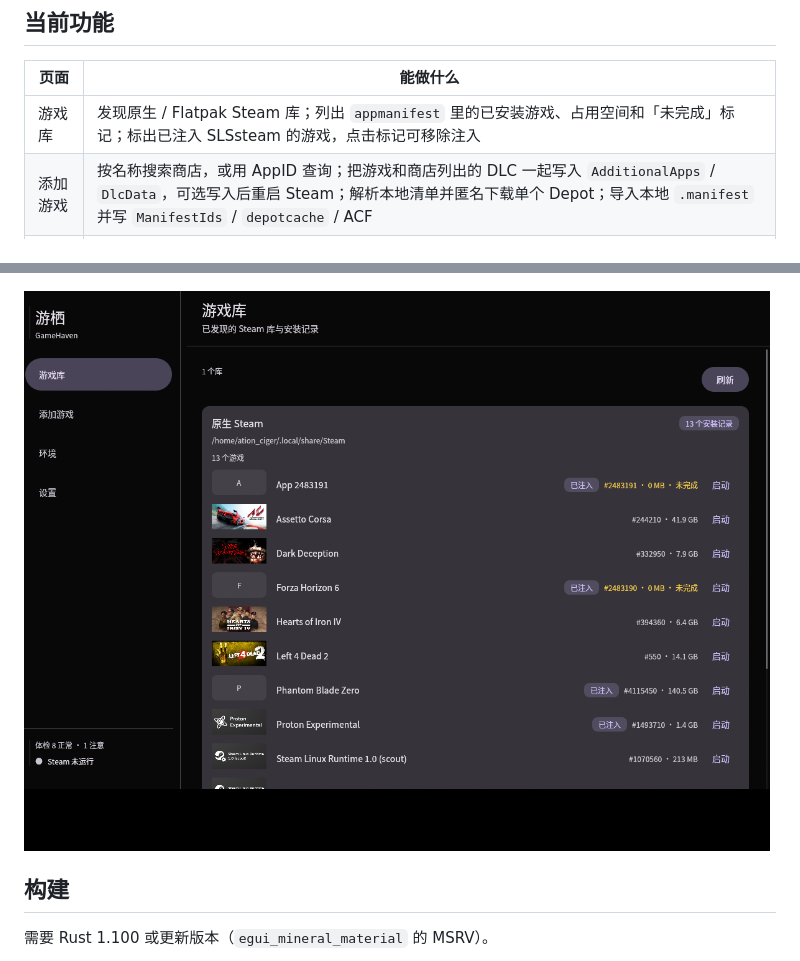
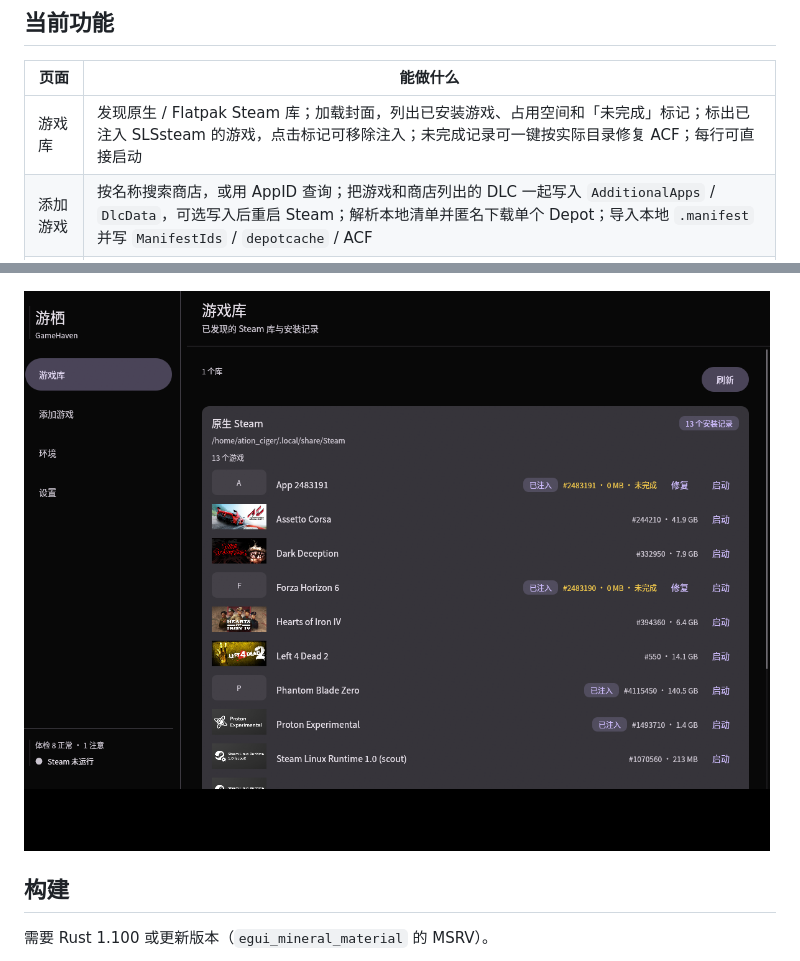
Before and after one commit to ACG-j/GameHaven, a Markdown page: README.md, 2 parts joined by grey strips. GitHub-like rendering; pictures changed too: docs/screenshots/library.png.

```diff
--- a/README.md
+++ b/README.md
@@ -25,7 +25,7 @@ X11 与 Wayland 都可以运行。
 
 | 页面 | 能做什么 |
 | --- | --- |
-| 游戏库 | 发现原生 / Flatpak Steam 库；列出 `appmanifest` 里的已安装游戏、占用空间和「未完成」标记；标出已注入 SLSsteam 的游戏，点击标记可移除注入 |
+| 游戏库 | 发现原生 / Flatpak Steam 库；加载封面，列出已安装游戏、占用空间和「未完成」标记；标出已注入 SLSsteam 的游戏，点击标记可移除注入；未完成记录可一键按实际目录修复 ACF；每行可直接启动 |
 | 添加游戏 | 按名称搜索商店，或用 AppID 查询；把游戏和商店列出的 DLC 一起写入 `AdditionalApps` / `DlcData`，可选写入后重启 Steam；解析本地清单并匿名下载单个 Depot；导入本地 `.manifest` 并写 `ManifestIds` / `depotcache` / ACF |
 | 环境 | 体检汇总 chip + 检查项列表（正常项折叠）；一键重启 Steam 并校验注入 |
 | 设置 | 自动重启开关、Steam 账号切换（改写 `loginusers.vdf` 的 `MostRecent`）、最近操作日志、路径、版本与许可证 |
```
Also changed, not shown: 3 other files.
